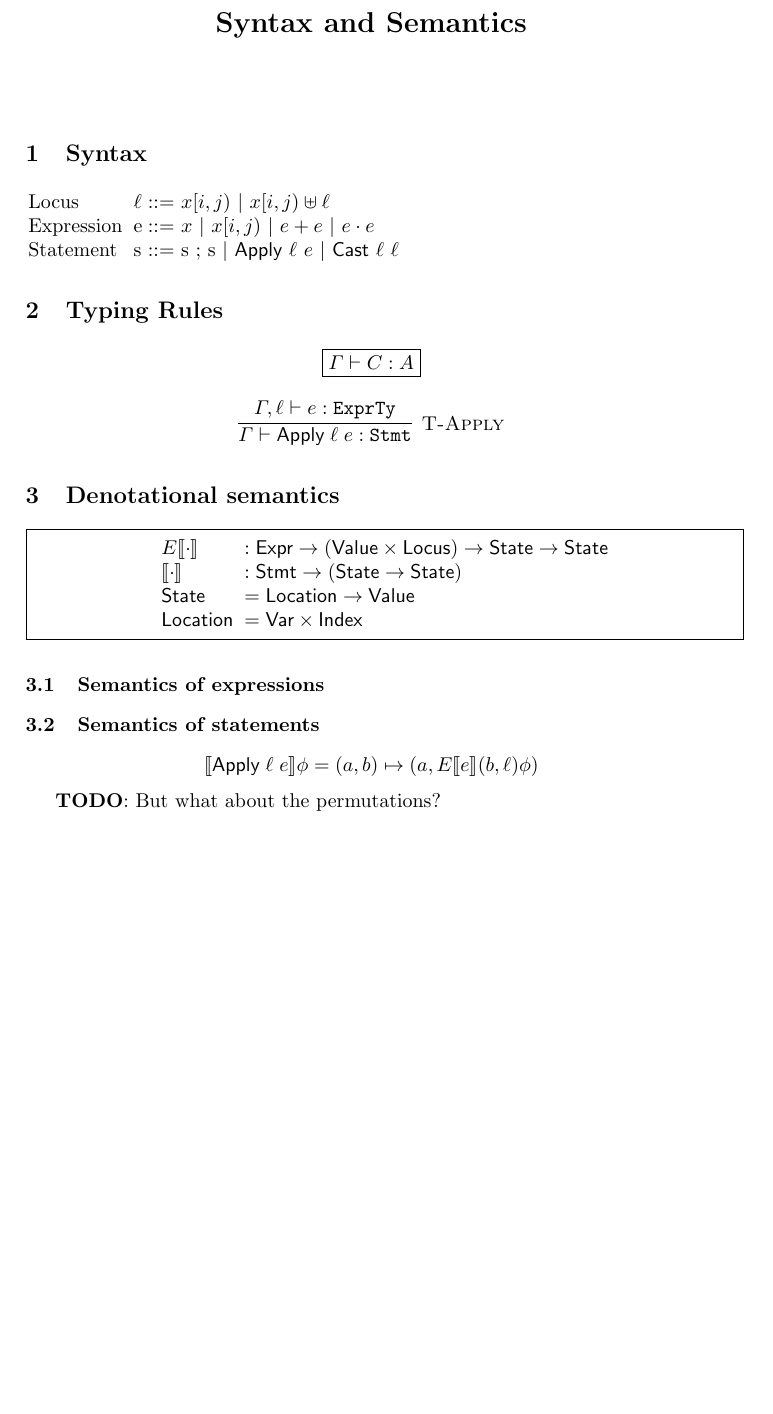
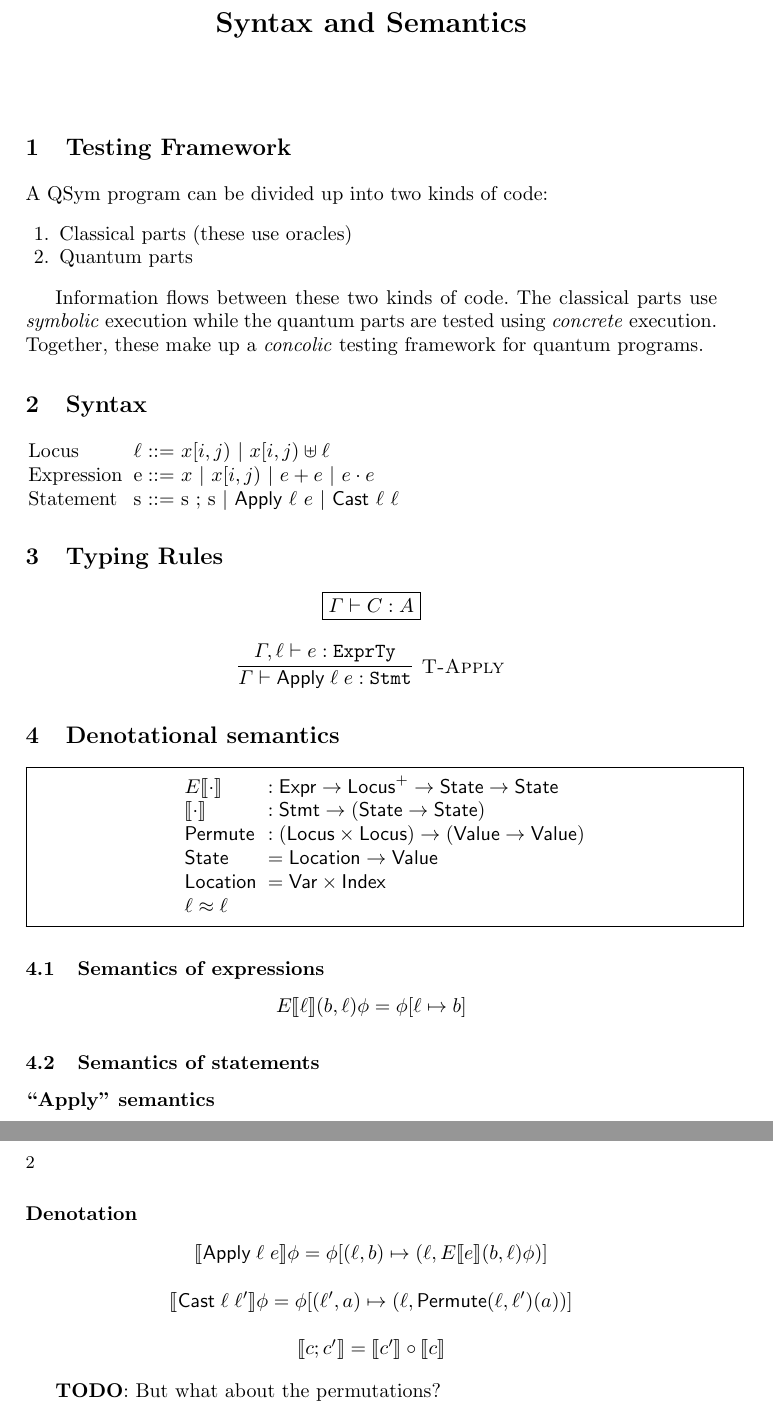
Before and after one commit to liyili2/QSym, a LaTeX paper (docs/semantics.tex): part of the page before the commit and two parts of pages 1 and 2 of 2 after it, the two joined at a grey line, cut so that both start at the same text, the shorter picture padded with empty space. Compiled offline with pdfLaTeX.

Commit message:
testing framework section

```diff
--- a/docs/semantics.tex
+++ b/docs/semantics.tex
@@ -35,6 +35,9 @@
 \newcommand {\Var} {\textsf{Var}}
 \newcommand {\Index} {\textsf{Index}}
 \newcommand {\Cast} {\textsf{Cast}}
+\newcommand {\Rename} {\textsf{Rename}}
+\newcommand {\Permute} {\textsf{Permute}}
+\newcommand {\loceq} {\approx}
 
 \begin{document}
 
@@ -42,6 +45,17 @@
 \author{}
 \institute{}
 \maketitle
+
+\section{Testing Framework}
+
+A QSym program can be divided up into two kinds of code:
+
+\begin{enumerate}
+  \item Classical parts (these use oracles)
+  \item Quantum parts
+\end{enumerate}
+
+Information flows between these two kinds of code. The classical parts use \textit{symbolic} execution while the quantum parts are tested using \textit{concrete} execution. Together, these make up a \textit{concolic} testing framework for quantum programs.
 
 \section{Syntax}
 
@@ -73,10 +87,12 @@
       \begin{minipage}{\textwidth}
       \[
       \begin{array}{ll}
-        \Esem{\cdot} &{}: \Expr \ra (\Value \times \Locus) \ra \State \ra \State\\
+        \Esem{\cdot} &{}: \Expr \ra \Locus^{+} \ra \State \ra \State\\
                 \sem{\cdot} &{}: \Cmd \ra (\State \ra \State)\\
+                \Permute &{}: (\Locus \times \Locus) \ra (\Value \ra \Value)\\
                 \State &{}= \Loc \ra \Value\\
-                \Loc &{}= \Var \times \Index
+                \Loc &{}= \Var \times \Index\\
+                \ell \loceq \ell
           \end{array}
         \]
       \end{minipage}
@@ -84,12 +100,28 @@
 
 \subsection{Semantics of expressions}
 
+\[
+  \begin{array}{c}
+    % \Esem{e_1, e_2}(a, b) = \Esem{e_2}(b) \circ \Esem{e_1}(a)\\\\
+    \Esem{\ell}(b, \ell)\phi = \phi[\ell \mapsto b]
+    % \Esem{e_1 + e_2}a =
+  \end{array}
+\]
+
 \subsection{Semantics of statements}
+
+\subsubsection{``Apply'' semantics}
+
+
+
+\subsubsection{Denotation}
 
 \[
   \begin{array}{c}
-    \sem{\Apply\;\ell\;e}\phi = (a, b) \mapsto
-               (a, \Esem{e}(b, \ell)\phi)
+    \sem{\Apply\;\ell\;e}\phi = \phi[(\ell, b) \mapsto
+               (\ell, \Esem{e}(b, \ell)\phi)]\\\\
+    \sem{\Cast\;\ell\;\ell'}\phi = \phi[(\ell', a) \mapsto (\ell, \Permute(\ell, \ell')(a))]\\\\
+    \sem{c;c'} = \sem{c'} \circ \sem{c}
   \end{array}
 \]
 
```
